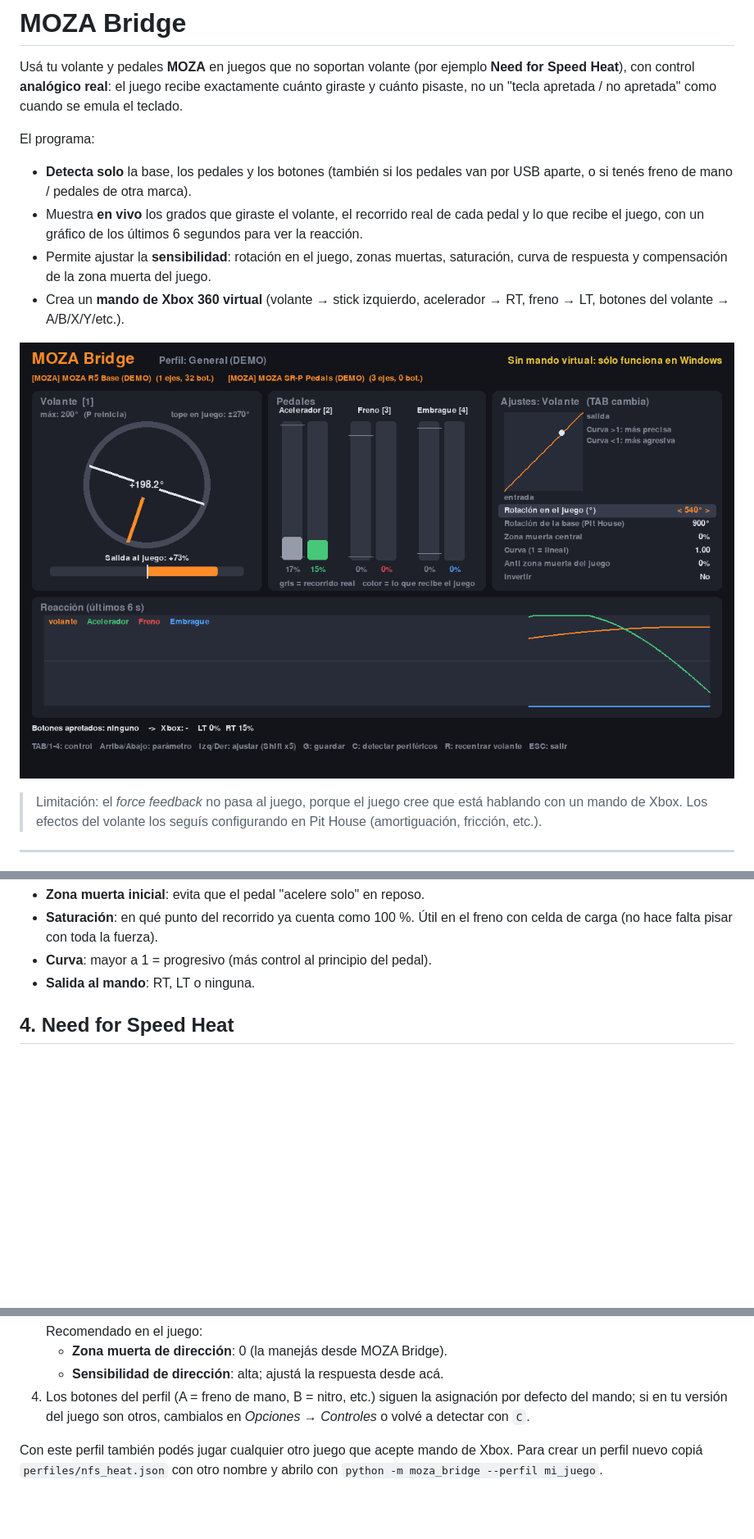
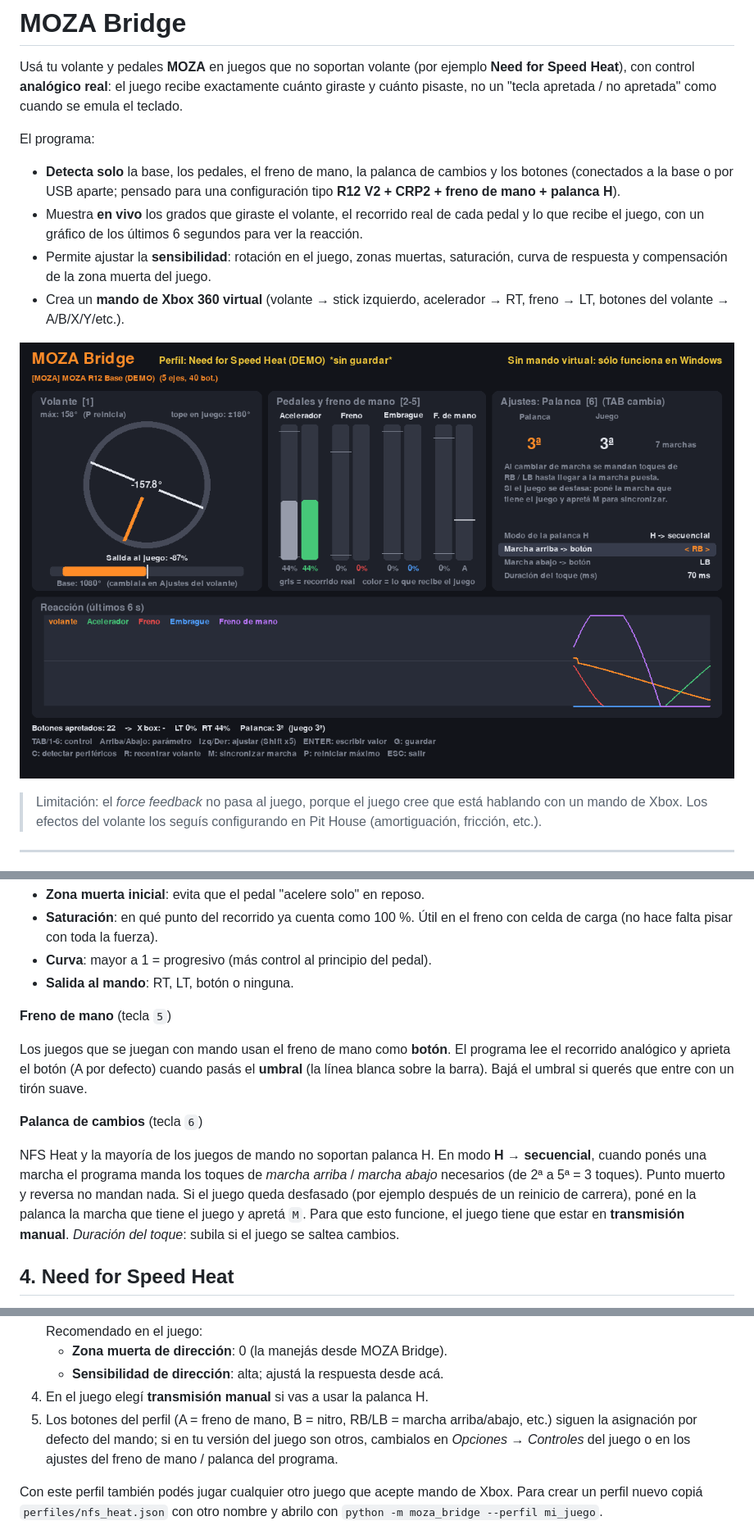
Before and after one commit to Tunica30/Programa-moza-, a Markdown page: README.md, 3 parts joined by grey strips. Shown at 82% size. Drawn GitHub-style; pictures changed too: docs/captura.png; blank space fills up the shorter version.

```diff
--- a/README.md
+++ b/README.md
@@ -7,8 +7,9 @@ apretada" como cuando se emula el teclado.
 
 El programa:
 
-- **Detecta solo** la base, los pedales y los botones (también si los pedales
-  van por USB aparte, o si tenés freno de mano / pedales de otra marca).
+- **Detecta solo** la base, los pedales, el freno de mano, la palanca de
+  cambios y los botones (conectados a la base o por USB aparte; pensado para
+  una configuración tipo **R12 V2 + CRP2 + freno de mano + palanca H**).
 - Muestra **en vivo** los grados que giraste el volante, el recorrido real de
   cada pedal y lo que recibe el juego, con un gráfico de los últimos 6 segundos
   para ver la reacción.
@@ -102,7 +127,25 @@ Si algo no se detecta, ejecutá **`diagnostico.bat`**: genera
 - **Saturación**: en qué punto del recorrido ya cuenta como 100 %. Útil en el
   freno con celda de carga (no hace falta pisar con toda la fuerza).
 - **Curva**: mayor a 1 = progresivo (más control al principio del pedal).
-- **Salida al mando**: RT, LT o ninguna.
+- **Salida al mando**: RT, LT, botón o ninguna.
+
+**Freno de mano** (tecla `5`)
+
+Los juegos que se juegan con mando usan el freno de mano como **botón**. El
+programa lee el recorrido analógico y aprieta el botón (A por defecto) cuando
+pasás el **umbral** (la línea blanca sobre la barra). Bajá el umbral si querés
+que entre con un tirón suave.
+
+**Palanca de cambios** (tecla `6`)
+
+NFS Heat y la mayoría de los juegos de mando no soportan palanca H. En modo
+**H → secuencial**, cuando ponés una marcha el programa manda los toques de
+*marcha arriba* / *marcha abajo* necesarios (de 2ª a 5ª = 3 toques). Punto
+muerto y reversa no mandan nada. Si el juego queda desfasado (por ejemplo
+después de un reinicio de carrera), poné en la palanca la marcha que tiene el
+juego y apretá `M`. Para que esto funcione, el juego tiene que estar en
+**transmisión manual**. *Duración del toque*: subila si el juego se saltea
+cambios.
 
 ## 4. Need for Speed Heat
 
@@ -120,9 +163,11 @@ Si algo no se detecta, ejecutá **`diagnostico.bat`**: genera
    figurar un mando de Xbox. Recomendado en el juego:
    - **Zona muerta de dirección**: 0 (la manejás desde MOZA Bridge).
    - **Sensibilidad de dirección**: alta; ajustá la respuesta desde acá.
-4. Los botones del perfil (A = freno de mano, B = nitro, etc.) siguen la
-   asignación por defecto del mando; si en tu versión del juego son otros,
-   cambialos en *Opciones → Controles* o volvé a detectar con `C`.
+4. En el juego elegí **transmisión manual** si vas a usar la palanca H.
+5. Los botones del perfil (A = freno de mano, B = nitro, RB/LB = marcha
+   arriba/abajo, etc.) siguen la asignación por defecto del mando; si en tu
+   versión del juego son otros, cambialos en *Opciones → Controles* del juego
+   o en los ajustes del freno de mano / palanca del programa.
 
 Con este perfil también podés jugar cualquier otro juego que acepte mando de
 Xbox. Para crear un perfil nuevo copiá `perfiles/nfs_heat.json` con otro
```
Also changed, not shown: other parts of README.md (+35 -11 lines), 8 other files.
